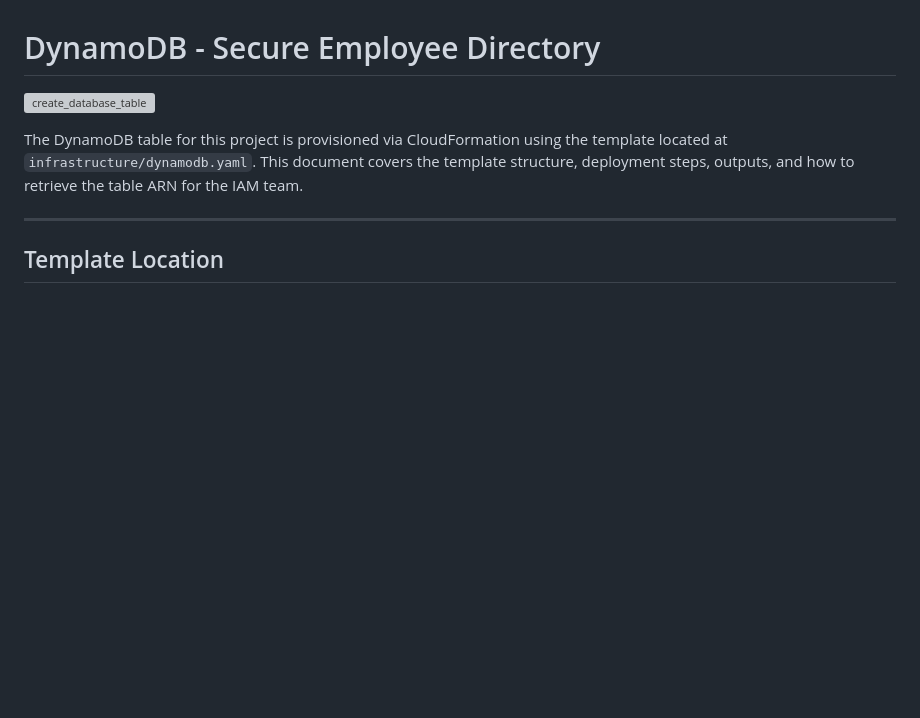
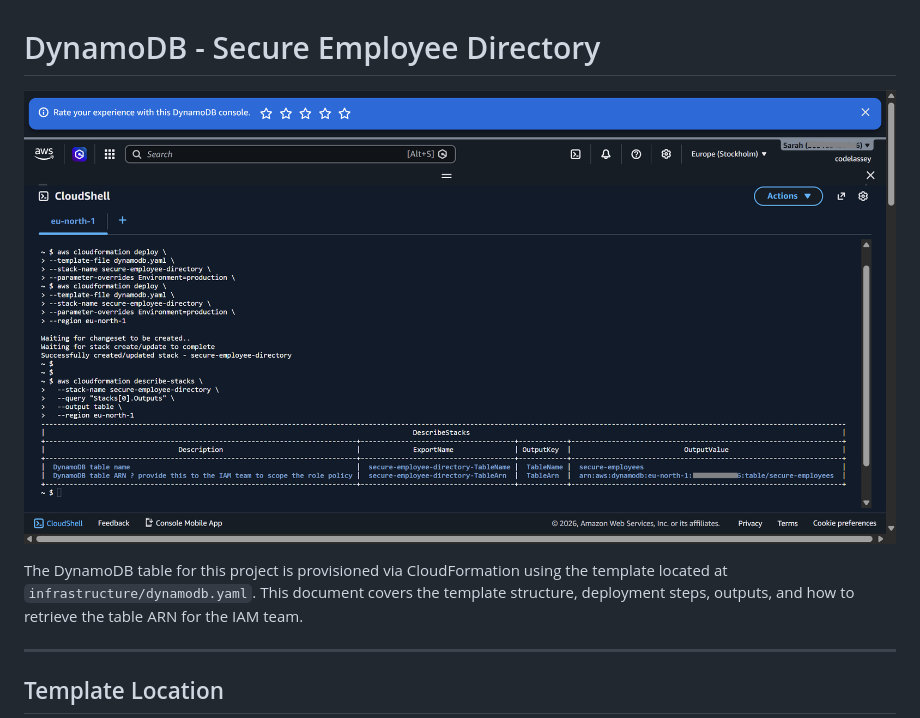
Before and after one commit to onasanyasarah17-bit/Eta-Team-, a Markdown page: docs/dynamodb-handoff.md, the part around the change. GitHub-like rendering; blank space fills up the shorter version; grey boxes are pictures that could not be loaded.

Commit message:
add DynamoDB cloudformation documentation

```diff
--- a/docs/dynamodb-handoff.md
+++ b/docs/dynamodb-handoff.md
@@ -1,6 +1,6 @@
 # DynamoDB - Secure Employee Directory
 
-![create_database_table](images/dynamodb-cloudformaation.png)
+![create_database_table](images/dynamodb-cloudformation.png)
 
 The DynamoDB table for this project is provisioned via CloudFormation using the
 template located at `infrastructure/dynamodb.yaml`. This document covers the
```
